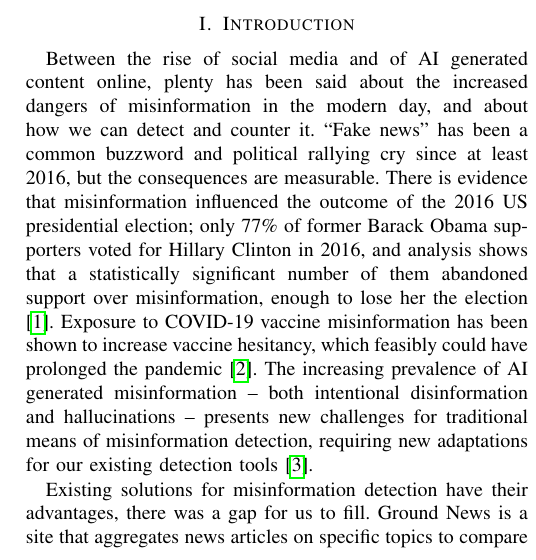
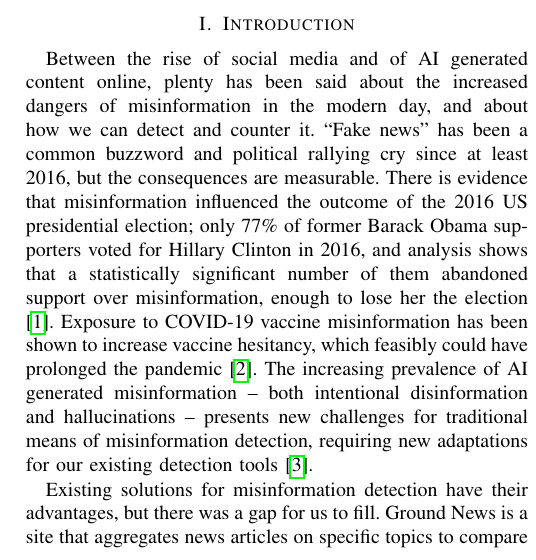
Before and after one commit to itsactuallyluna9/ARGUS, a LaTeX paper (docs/proposal_and_final/final.tex): part of one column of page 1 of 6, cut so that both start at the same text. Compiled offline with pdfLaTeX; a missing font is replaced by an installed copy or a similar font; a LaTeX package or settings file that is missing is left out.

Commit message:
add comma

```diff
--- a/docs/proposal_and_final/final.tex
+++ b/docs/proposal_and_final/final.tex
@@ -50,7 +50,7 @@ LLM - Large Language Model
 Between the rise of social media and of AI generated content online, plenty has been said about the increased dangers of misinformation in the modern day, and about how we can detect and counter it. ``Fake news" has been a common buzzword and political rallying cry since at least 2016, but the consequences are measurable. There is evidence that misinformation influenced the outcome of the 2016 US presidential election; only 77\% of former Barack Obama supporters voted for Hillary Clinton in 2016, and analysis shows that a statistically significant number of them abandoned support over misinformation, enough to lose her the election\cite{2016ElectionStats}. Exposure to COVID-19 vaccine misinformation has been shown to increase vaccine hesitancy, which feasibly could have prolonged the pandemic\cite{Loomba2021}. The increasing prevalence of AI generated misinformation -- both intentional disinformation and hallucinations -- presents new challenges for traditional means of misinformation detection, requiring new adaptations for our existing detection tools\cite{Zhou2023}.
 
 %paragraph 2: existing applications for detecting fake news, llm based deep research / non llm based solutions
-Existing solutions for misinformation detection have their advantages, there was a gap for us to fill. Ground News is a site that aggregates news articles on specific topics to compare how different sources report on it, but the articles have to be selected manually, they only display certain popular topics, and most of their features require a paid subscription\cite{groundNews}. Snopes is a veteran fact checking site, both for specific claims and for full articles, but their system is entirely manually written and requires a staff to actively prove or disprove the claims\cite{Snopes}. Automated solutions, usually LLM-based, exist as well, but they too have disadvantages. The chatbot LLM Grok\cite{Grok4}, integrated into X (formerly Twitter), has become very popular for fact checking claims\cite{esteban_ponce_de_leon_grok_2025}, but it's optimized for witty, entertaining responses rather than the most factually correct answers\cite{xai_xai_announcing_2023}. The opposite end of the spectrum is ChatGPT Deep Research\cite{DeepResearch}, a rigorously tested system that outputs full research reports on topics of the user's request, but it's limited to paid users and can take upwards of 30 minutes per report\cite{introducingDR}.
+Existing solutions for misinformation detection have their advantages, but there was a gap for us to fill. Ground News is a site that aggregates news articles on specific topics to compare how different sources report on it, but the articles have to be selected manually, they only display certain popular topics, and most of their features require a paid subscription\cite{groundNews}. Snopes is a veteran fact checking site, both for specific claims and for full articles, but their system is entirely manually written and requires a staff to actively prove or disprove the claims\cite{Snopes}. Automated solutions, usually LLM-based, exist as well, but they too have disadvantages. The chatbot LLM Grok\cite{Grok4}, integrated into X (formerly Twitter), has become very popular for fact checking claims\cite{esteban_ponce_de_leon_grok_2025}, but it's optimized for witty, entertaining responses rather than the most factually correct answers\cite{xai_xai_announcing_2023}. The opposite end of the spectrum is ChatGPT Deep Research\cite{DeepResearch}, a rigorously tested system that outputs full research reports on topics of the user's request, but it's limited to paid users and can take upwards of 30 minutes per report\cite{introducingDR}.
 
 %paragraph 3: what is our solution for fake news: ARGUS
 ARGUS bridges the gap between the accessibility and ease of use of Grok and the commitment to factuality of Deep Research. It quickly and efficiently scans through articles provided by the user using open source LLMs -- either hosted locally or on any OpenAI API compatible server -- and searches the web for reliable sources to verify or disprove its claims. It searches for articles on the same topic and uses LLM calls to compare differences and evaluate potential reporting bias. It then combines all that into a summary of what was correct, what was incorrect, reporting bias, and citations for all of its sources within a few minutes. While similar tools for fact checking news articles exist, ARGUS automates the process of fact checking on a scale that could feasibly be run on a home computer in 10-30 minutes, which is competitive with state-of-the-art tools, and is fully open source in the name of accessibility. The project, on top of building a functional and useful open source application, also provided the authors excellent professional experience using LLMs, web scraping, and web application and API development.
```
